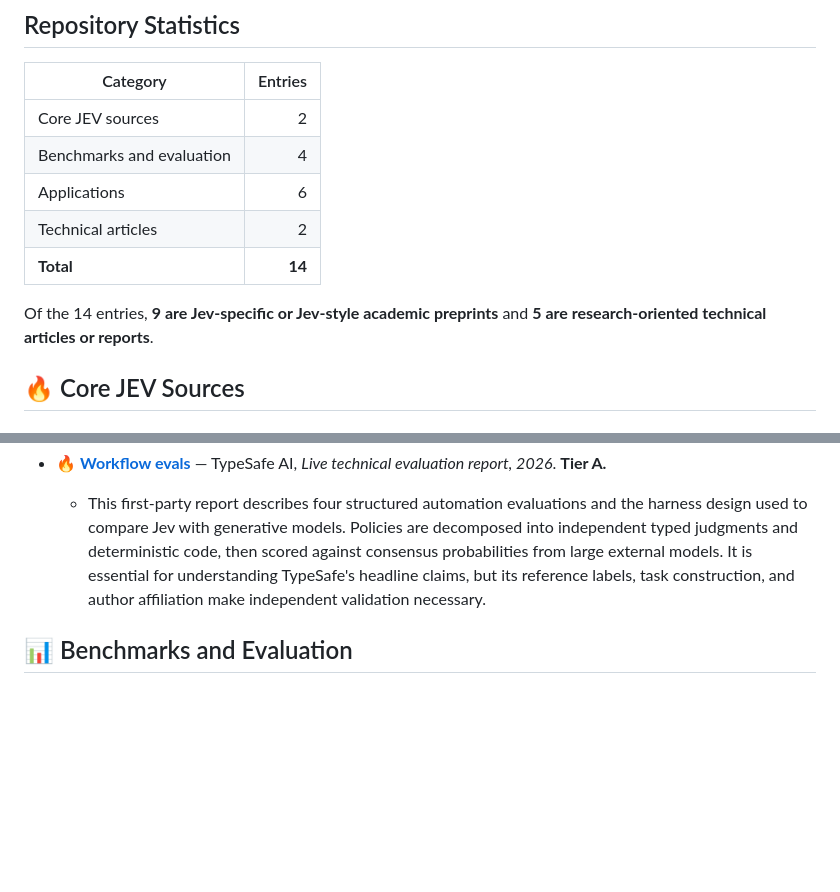
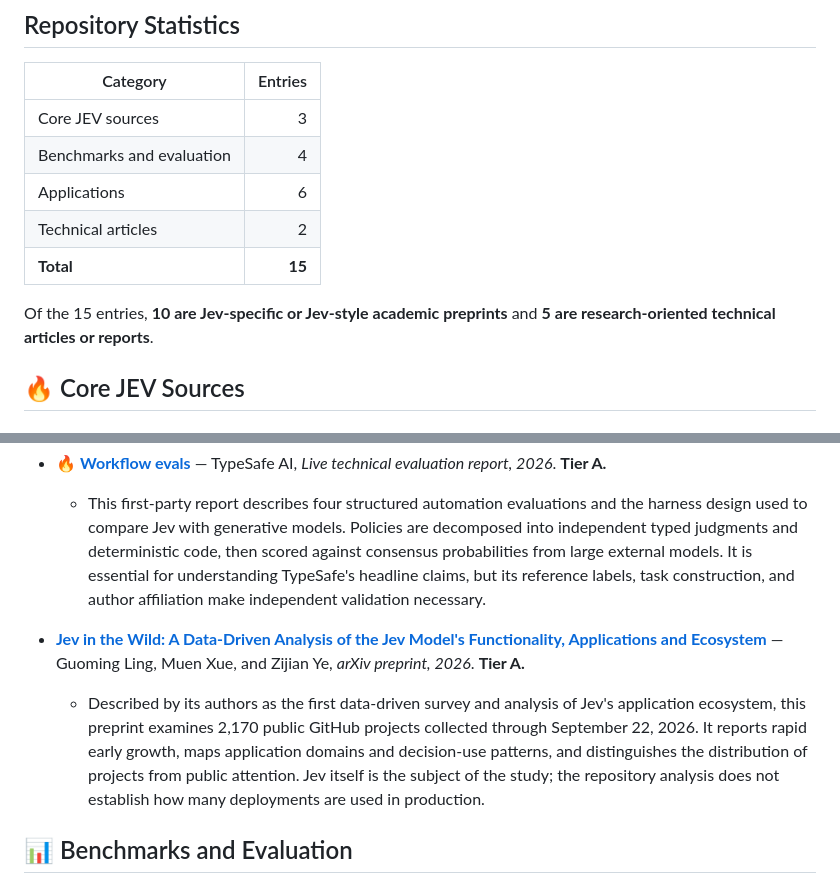
Before and after one commit to Oscar-dzy/Awesome-jev-papers, a Markdown page: README.md, 2 parts joined by grey strips. Drawn GitHub-style; blank space fills up the shorter version.

Commit message:
Add Jev ecosystem survey preprint

```diff
--- a/README.md
+++ b/README.md
@@ -36,13 +36,13 @@ Jev is not an acronym. The name refers to economist William Stanley Jevons. Type
 
 | Category | Entries |
 |---|---:|
-| Core JEV sources | 2 |
+| Core JEV sources | 3 |
 | Benchmarks and evaluation | 4 |
 | Applications | 6 |
 | Technical articles | 2 |
-| **Total** | **14** |
+| **Total** | **15** |
 
-Of the 14 entries, **9 are Jev-specific or Jev-style academic preprints** and **5 are research-oriented technical articles or reports**.
+Of the 15 entries, **10 are Jev-specific or Jev-style academic preprints** and **5 are research-oriented technical articles or reports**.
 
 ## 🔥 Core JEV Sources
 
@@ -53,6 +53,9 @@ Of the 14 entries, **9 are Jev-specific or Jev-style academic preprints** and **
 
 - 🔥 **[Workflow evals](https://evals.typesafe.ai/)** — TypeSafe AI, *Live technical evaluation report, 2026*. **Tier A.**
   - This first-party report describes four structured automation evaluations and the harness design used to compare Jev with generative models. Policies are decomposed into independent typed judgments and deterministic code, then scored against consensus probabilities from large external models. It is essential for understanding TypeSafe's headline claims, but its reference labels, task construction, and author affiliation make independent validation necessary.
+
+- **[Jev in the Wild: A Data-Driven Analysis of the Jev Model's Functionality, Applications and Ecosystem](https://arxiv.org/abs/2609.30216)** — Guoming Ling, Muen Xue, and Zijian Ye, *arXiv preprint, 2026*. **Tier A.**
+  - Described by its authors as the first data-driven survey and analysis of Jev's application ecosystem, this preprint examines 2,170 public GitHub projects collected through September 22, 2026. It reports rapid early growth, maps application domains and decision-use patterns, and distinguishes the distribution of projects from public attention. Jev itself is the subject of the study; the repository analysis does not establish how many deployments are used in production.
 
 ## 📊 Benchmarks and Evaluation
 
```
